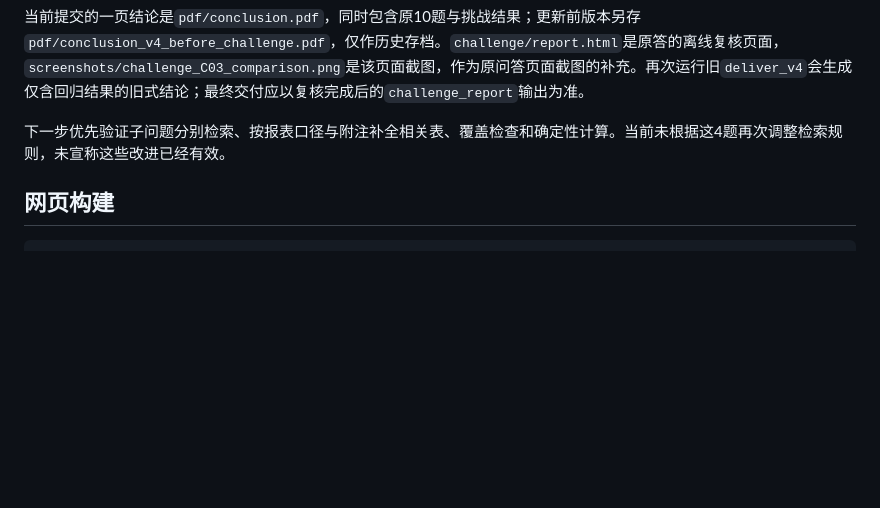
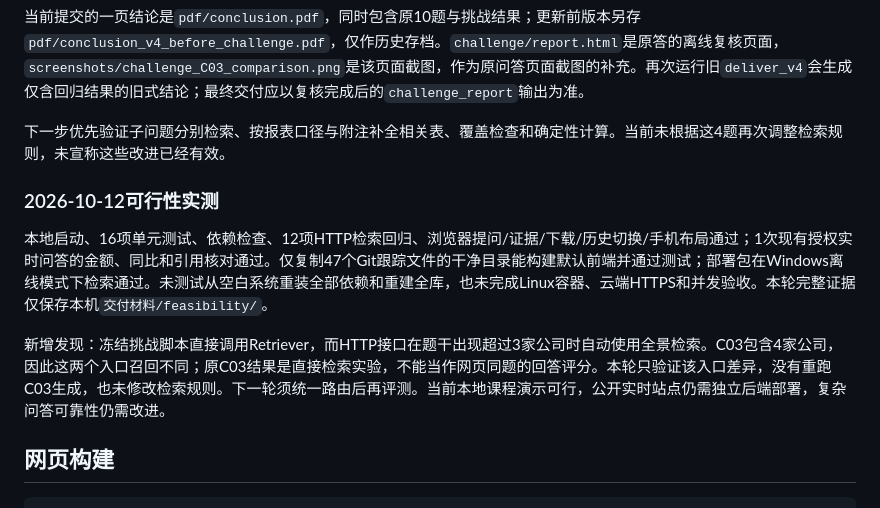
Before and after one commit to 1095148297qq-cell/financial-rag, a Markdown page: README.md, the part around the change. Rendered like a GitHub page; blank space fills up the shorter version.

Commit message:
Document local feasibility checks and retrieval route discrepancy

````diff
--- a/README.md
+++ b/README.md
@@ -106,6 +106,12 @@ python -m financial_rag.challenge_evaluate run
 
 下一步优先验证子问题分别检索、按报表口径与附注补全相关表、覆盖检查和确定性计算。当前未根据这4题再次调整检索规则，未宣称这些改进已经有效。
 
+### 2026-10-12可行性实测
+
+本地启动、16项单元测试、依赖检查、12项HTTP检索回归、浏览器提问/证据/下载/历史切换/手机布局通过；1次现有授权实时问答的金额、同比和引用核对通过。仅复制47个Git跟踪文件的干净目录能构建默认前端并通过测试；部署包在Windows离线模式下检索通过。未测试从空白系统重装全部依赖和重建全库，也未完成Linux容器、云端HTTPS和并发验收。本轮完整证据仅保存本机`交付材料/feasibility/`。
+
+新增发现：冻结挑战脚本直接调用Retriever，而HTTP接口在题干出现超过3家公司时自动使用全景检索。C03包含4家公司，因此这两个入口召回不同；原C03结果是直接检索实验，不能当作网页同题的回答评分。本轮只验证该入口差异，没有重跑C03生成，也未修改检索规则。下一轮须统一路由后再评测。当前本地课程演示可行，公开实时站点仍需独立后端部署，复杂问答可靠性仍需改进。
+
 ## 网页构建
 
 ```powershell
````
